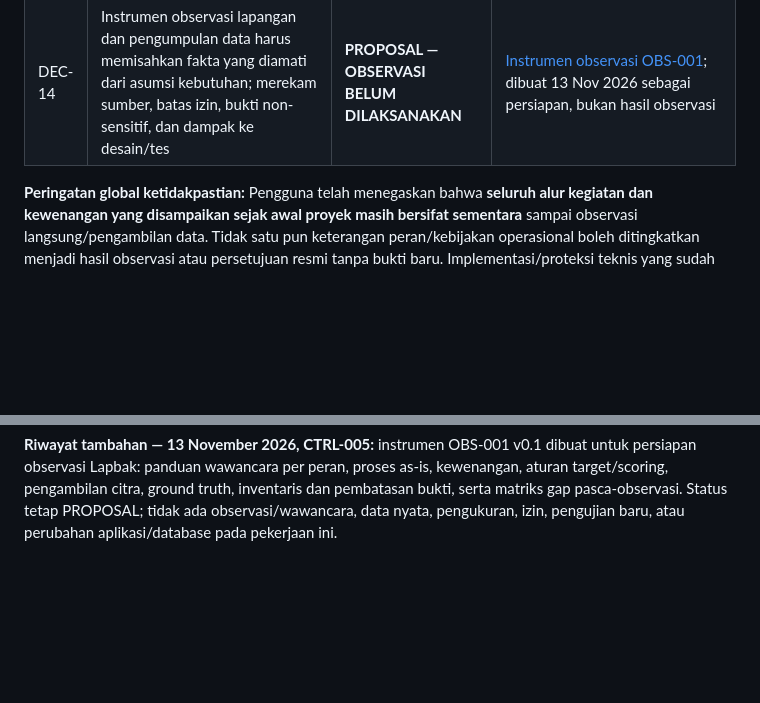
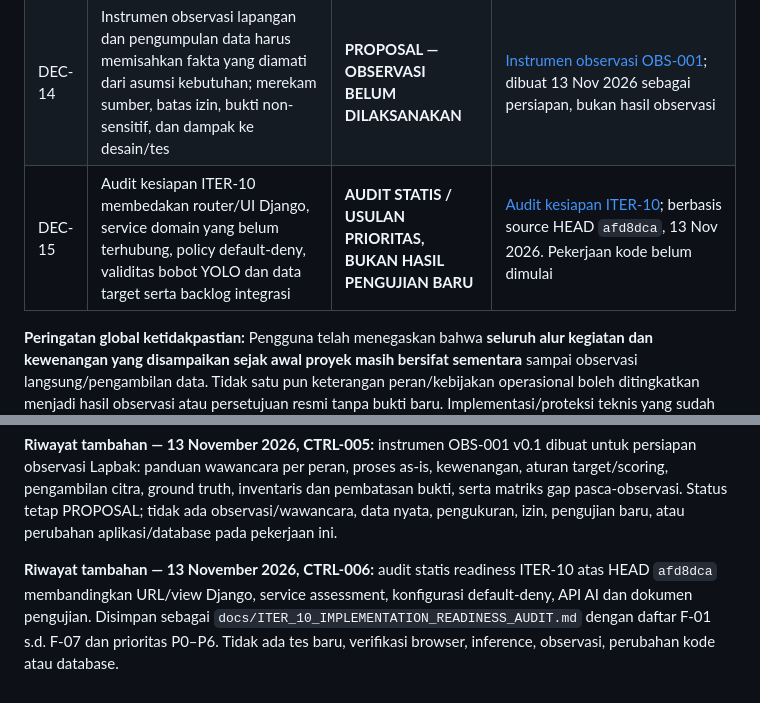
Before and after one commit to dwisiswomunandar/TA-Sistem-Skoring-Menembak, a Markdown page: docs/PROJECT_DECISION_AND_CHANGE_REGISTER.md, 2 parts joined by grey strips. GitHub-like rendering; blank space fills up the shorter version.

Commit message:
docs(audit): assess ITER-10 readiness against current Django and AI source

```diff
--- a/docs/PROJECT_DECISION_AND_CHANGE_REGISTER.md
+++ b/docs/PROJECT_DECISION_AND_CHANGE_REGISTER.md
@@ -41,6 +41,7 @@ Satu commit sebaiknya satu scope yang dapat direview. Jangan commit kredensial,
 | DEC-12 | Klarifikasi pengguna: **Admin Lapbak melaksanakan pembuatan dan aktivasi kegiatan latihan atas perintah Perwira Lapbak**; tidak boleh menyamakan Admin Lapbak dengan superuser atau petugas penilai | **PROVISIONAL — BELUM OBSERVASI LAPANGAN** | Disampaikan pengguna 13 Nov 2026; memperjelas/menimpa hanya asumsi pelaksana kegiatan pada DEC-10/DEC-11, bukan kebijakan organisasi yang disahkan. [Rancangan ITER-09D2](ITER_09D2_OPERATIONAL_AUTHORIZATION_PROPOSAL.md) |
 | DEC-13 | Protokol pengujian dipisah menjadi fungsi UI/domain, deteksi AI, kalibrasi, scoring, dan integrasi; satuan dan holdout disusun untuk menghindari kebocoran data antarfoto satu target | **PROPOSAL — METODE PENGUJIAN, BUKAN HASIL** | [Protokol pengujian](TEST_PLAN_SYSTEM_AI_SCORING_v0.1.md), 13 Nov 2026. Metode, data, hasil dan ambang lulus harus dikonfirmasi; belum ada tes atau dataset aktual yang dijalankan |
 | DEC-14 | Instrumen observasi lapangan dan pengumpulan data harus memisahkan fakta yang diamati dari asumsi kebutuhan; merekam sumber, batas izin, bukti non-sensitif, dan dampak ke desain/tes | **PROPOSAL — OBSERVASI BELUM DILAKSANAKAN** | [Instrumen observasi OBS-001](OBSERVATION_AND_DATA_COLLECTION_INSTRUMENT_v0.1.md); dibuat 13 Nov 2026 sebagai persiapan, bukan hasil observasi |
+| DEC-15 | Audit kesiapan ITER-10 membedakan router/UI Django, service domain yang belum terhubung, policy default-deny, validitas bobot YOLO dan data target serta backlog integrasi | **AUDIT STATIS / USULAN PRIORITAS, BUKAN HASIL PENGUJIAN BARU** | [Audit kesiapan ITER-10](ITER_10_IMPLEMENTATION_READINESS_AUDIT.md); berbasis source HEAD `afd8dca`, 13 Nov 2026. Pekerjaan kode belum dimulai |
 
 **Peringatan global ketidakpastian:** Pengguna telah menegaskan bahwa **seluruh alur kegiatan dan kewenangan yang disampaikan sejak awal proyek masih bersifat sementara** sampai observasi langsung/pengambilan data. Tidak satu pun keterangan peran/kebijakan operasional boleh ditingkatkan menjadi hasil observasi atau persetujuan resmi tanpa bukti baru. Implementasi/proteksi teknis yang sudah ada tetap fakta kode, namun **tidak otomatis memvalidasi aturan lapangan**.
 
@@ -113,3 +114,5 @@ Satu commit sebaiknya satu scope yang dapat direview. Jangan commit kredensial,
 **Riwayat tambahan — 13 November 2026, CTRL-004:** dibuat proposal protokol pengujian sistem, deteksi AI, kalibrasi, dan scoring (`docs/TEST_PLAN_SYSTEM_AI_SCORING_v0.1.md`). Termasuk checklist traceability, rencana ground truth, evaluasi per-target dan batas data, tanpa eksekusi tes, tanpa perubahan kode/migration/DB, tanpa izin penggunaan data nyata dan tanpa klaim hasil. Seluruh aturan lapangan tetap provisional sampai observasi.
 
 **Riwayat tambahan — 13 November 2026, CTRL-005:** instrumen OBS-001 v0.1 dibuat untuk persiapan observasi Lapbak: panduan wawancara per peran, proses as-is, kewenangan, aturan target/scoring, pengambilan citra, ground truth, inventaris dan pembatasan bukti, serta matriks gap pasca-observasi. Status tetap PROPOSAL; tidak ada observasi/wawancara, data nyata, pengukuran, izin, pengujian baru, atau perubahan aplikasi/database pada pekerjaan ini.
+
+**Riwayat tambahan — 13 November 2026, CTRL-006:** audit statis readiness ITER-10 atas HEAD `afd8dca` membandingkan URL/view Django, service assessment, konfigurasi default-deny, API AI dan dokumen pengujian. Disimpan sebagai `docs/ITER_10_IMPLEMENTATION_READINESS_AUDIT.md` dengan daftar F-01 s.d. F-07 dan prioritas P0–P6. Tidak ada tes baru, verifikasi browser, inference, observasi, perubahan kode atau database.
```
Also changed, not shown: docs/ITER_10_IMPLEMENTATION_READINESS_AUDIT.md (added, +101 -0 lines).
